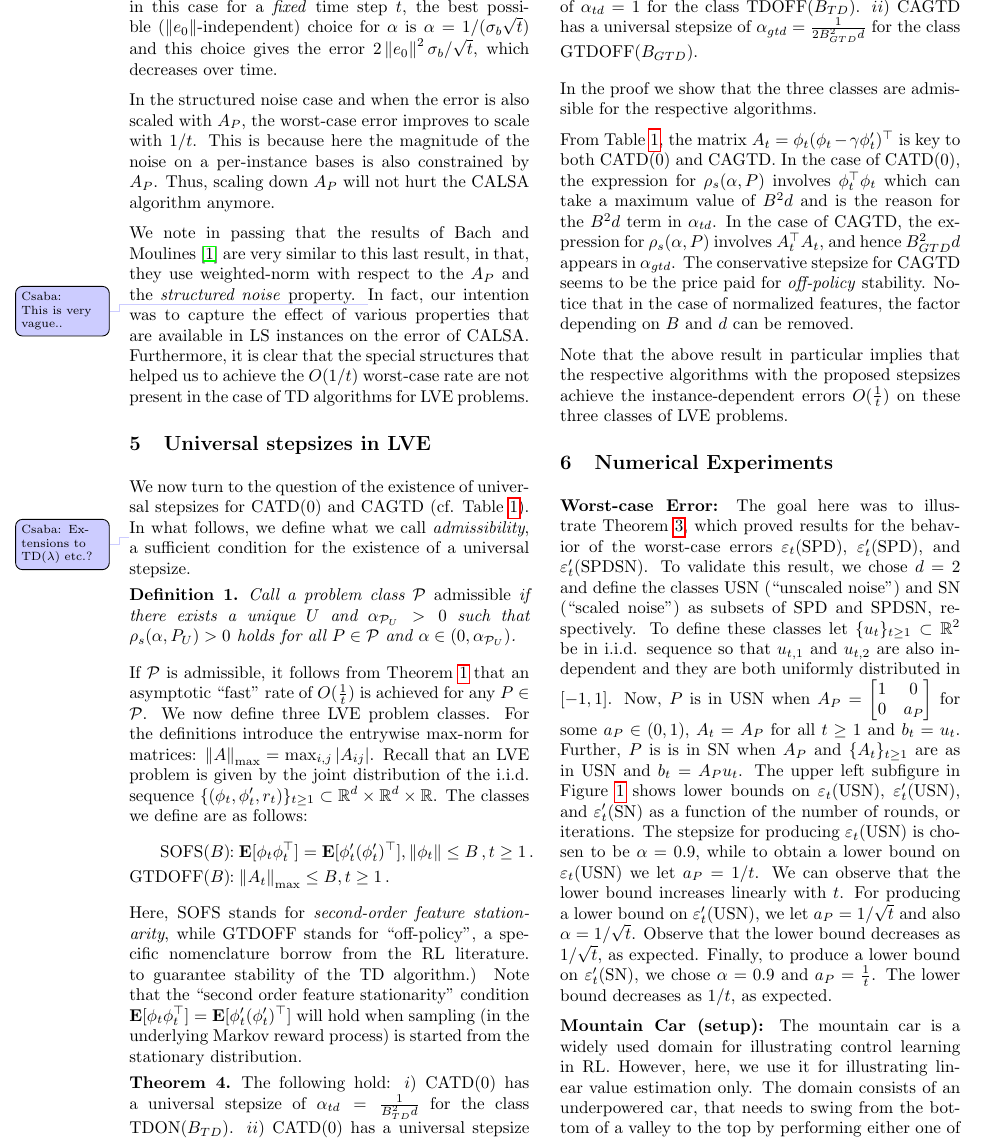
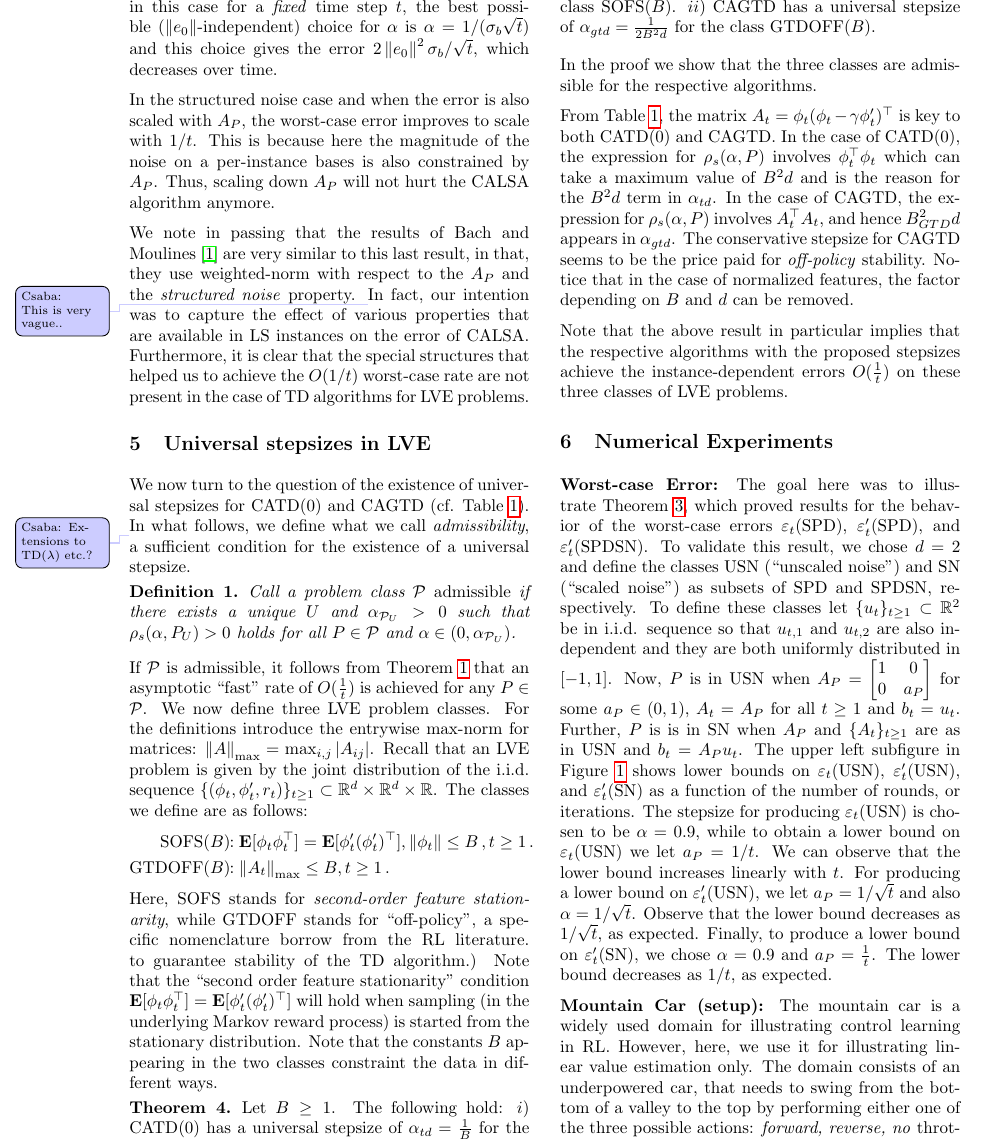
Before and after one commit to chandrurec5/flsa_aistats, a LaTeX paper (flsa.tex, which reads rl.tex): part of page 6 of 19, cut so that both start at the same text. Compiled offline with pdfLaTeX.

Commit message:
theorem 5

```diff
--- a/rl.tex
+++ b/rl.tex
@@ -28,6 +28,7 @@ to guarantee stability of the TD algorithm.)
 Note that the ``second order feature stationarity'' condition $\E[\phi_t\phi_t^\top]=\E[\phi'_t(\phi'_t)^\top]$ will hold
 when sampling (in the underlying Markov reward process)
 is started from the stationary distribution.
+Note that the constants $B$ appearing in the two classes constraint the data in different ways.
 \if0
 \FloatBarrier
 \begin{table}[h]
@@ -43,11 +44,11 @@ $\P_{GTDOFF}$ & $\pi,\mu,P,R$ &$\mu\neq d_{\pi}$\\\hline
 \end{table}
 \fi
 \begin{restatable}{theorem}{thtdadmis}\label{th:tdadmis}
+Let $B\ge 1$.
 The following hold:
 %Define constant $B\eqdef\max_{ij}\md{A_{ij}}$.  We have
-$i)$ CATD(0) has a universal stepsize of $\alpha_{td}=\frac{1}{B^2_{TD}d}$ for  the class $\text{TDON}(B_{TD})$.
-$ii)$ CATD(0) has a universal stepsize of $\alpha_{td}=1$ for  the class $\text{TDOFF}(B_{TD})$.
-$ii)$ CAGTD has a universal stepsize of $\alpha_{gtd}=\frac{1}{2B^2_{GTD}d}$ for the class $\text{GTDOFF}(B_{GTD})$.
+$i)$ CATD(0) has a universal stepsize of $\alpha_{td}=\frac{1}{B}$ for  the class $\text{SOFS}(B)$.
+$ii)$ CAGTD has a universal stepsize of $\alpha_{gtd}=\frac{1}{2B^2 d}$ for the class $\text{GTDOFF}(B)$.
 \end{restatable}
 In the proof we show that the three classes are admissible for the respective algorithms.
 \if0
```
